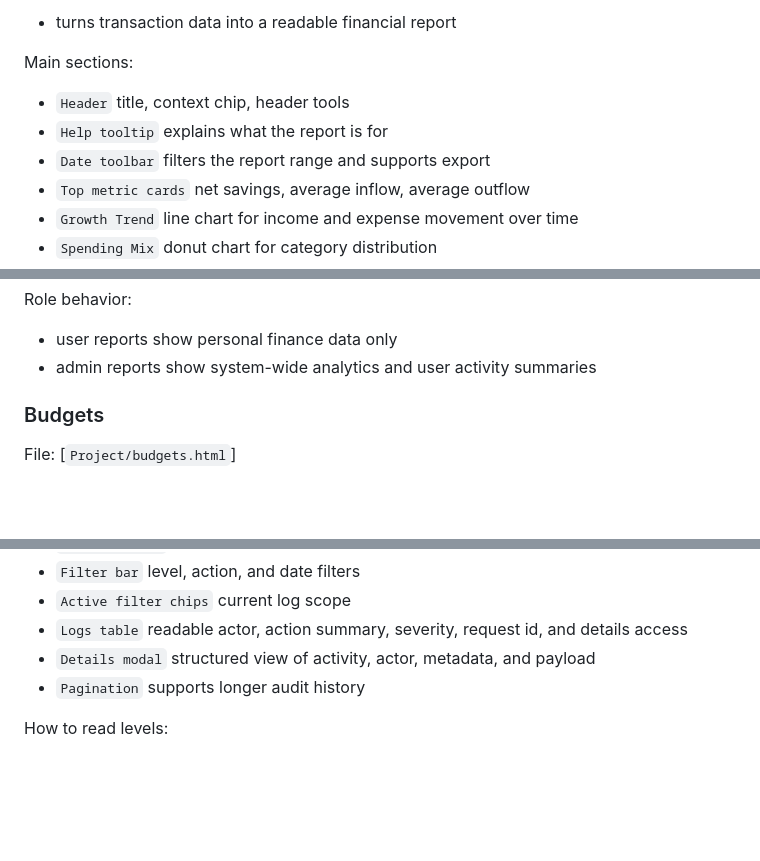
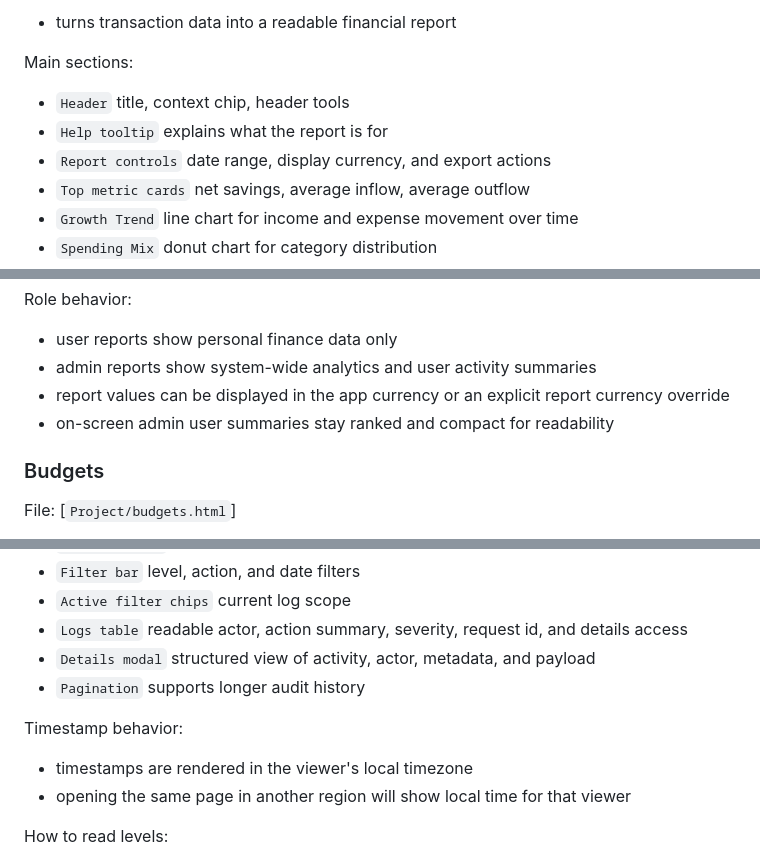
Before and after one commit to mnikhilsrikar2512/FinanceTracker, a Markdown page: PAGES_GUIDE.md, 3 parts joined by grey strips. Rendered like a GitHub page; blank space fills up the shorter version.

Commit message:
Refresh project docs for final platform behavior

```diff
--- a/PAGES_GUIDE.md
+++ b/PAGES_GUIDE.md
@@ -236,8 +236,8 @@ Main sections:
   title, context chip, header tools
 - `Help tooltip`
   explains what the report is for
-- `Date toolbar`
-  filters the report range and supports export
+- `Report controls`
+  date range, display currency, and export actions
 - `Top metric cards`
   net savings, average inflow, average outflow
 - `Growth Trend`
@@ -266,6 +266,8 @@ Role behavior:
 
 - user reports show personal finance data only
 - admin reports show system-wide analytics and user activity summaries
+- report values can be displayed in the app currency or an explicit report currency override
+- on-screen admin user summaries stay ranked and compact for readability
 
 ### Budgets
 File: [`Project/budgets.html`]
@@ -478,6 +480,11 @@ Main sections:
 - `Pagination`
   supports longer audit history
 
+Timestamp behavior:
+
+- timestamps are rendered in the viewer's local timezone
+- opening the same page in another region will show local time for that viewer
+
 How to read levels:
 
 - `INFO`
```
Also changed, not shown: other parts of PAGES_GUIDE.md (+3 -1 lines), README.md (+5 -1 lines).
